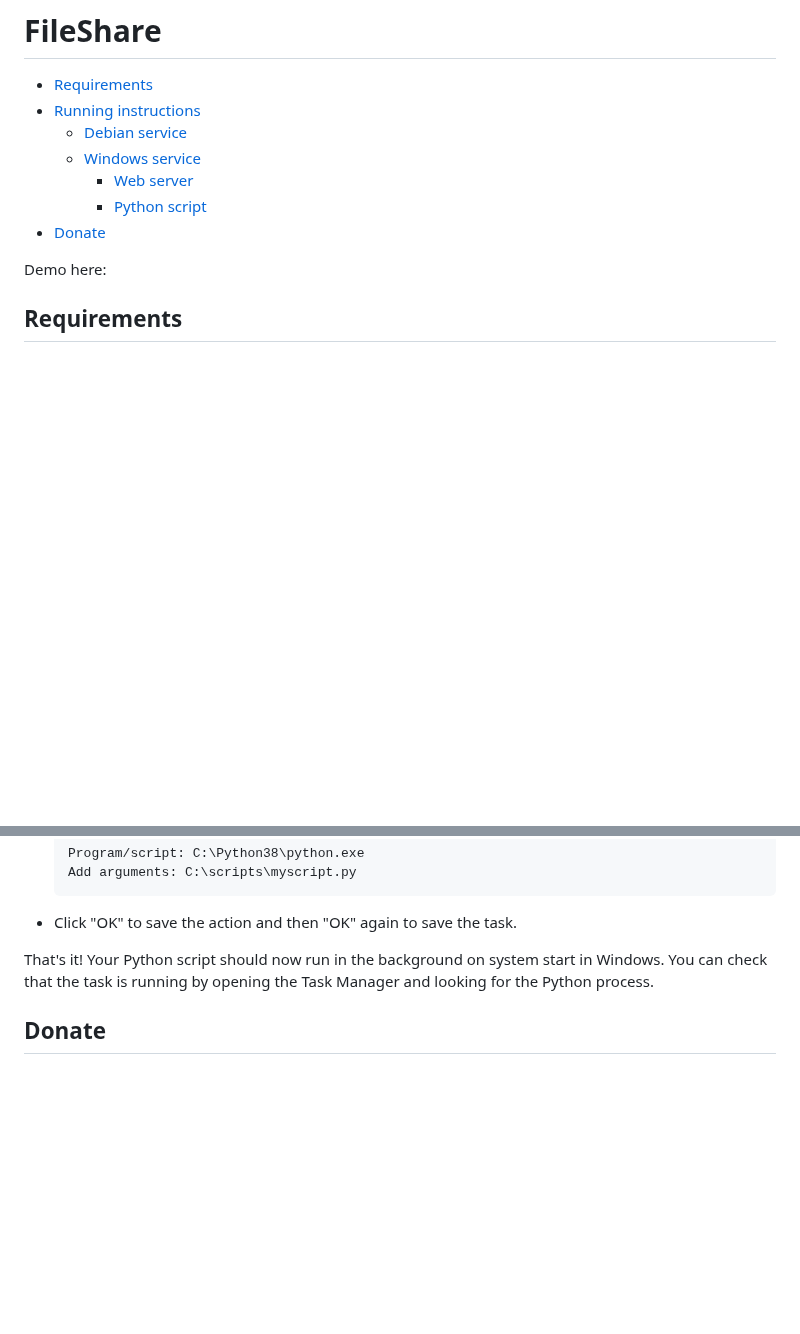
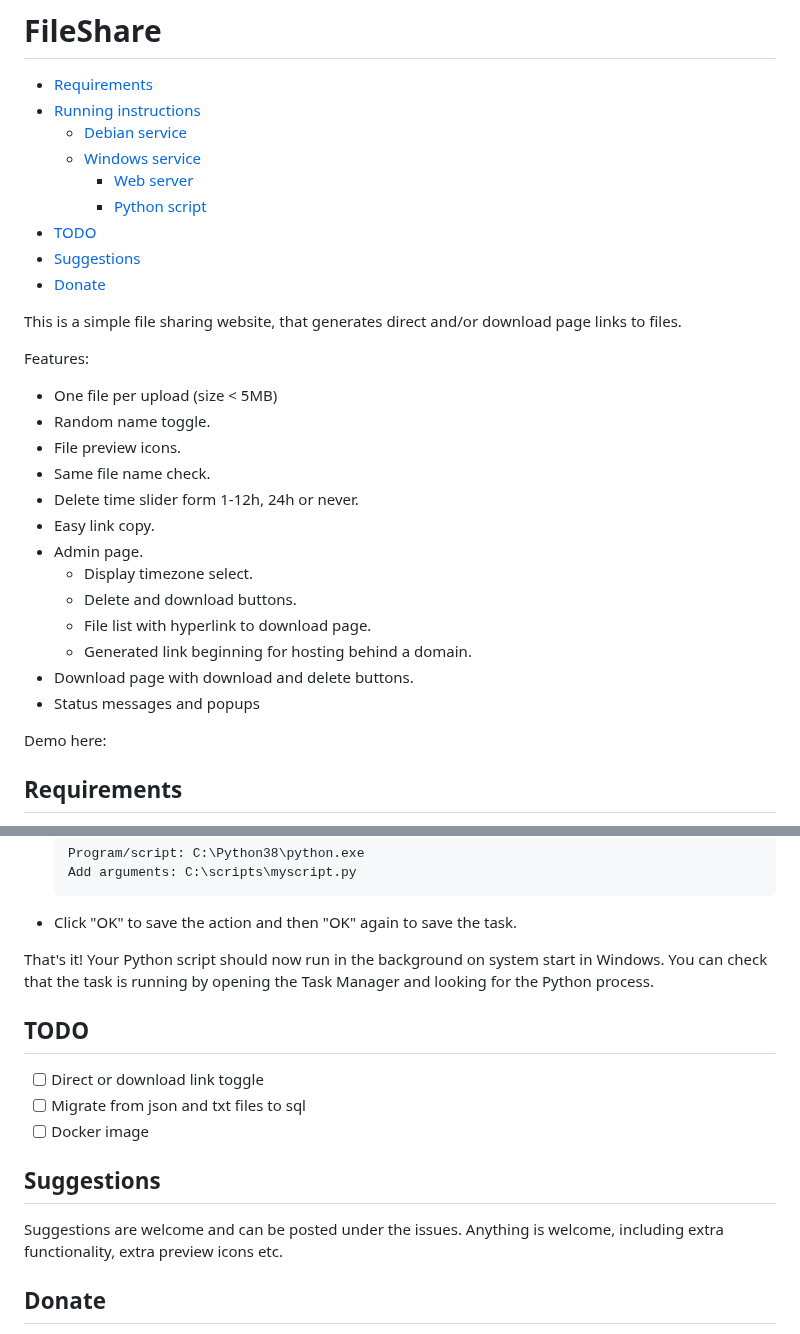
Before and after one commit to Toomas633/FileShare, a Markdown page: README.md, 2 parts joined by grey strips. Rendered like a GitHub page; blank space fills up the shorter version.

Commit message:
Add description

```diff
--- a/README.md
+++ b/README.md
@@ -6,7 +6,26 @@
   - [Windows service](#windows)
     - [Web server](#web-server)
     - [Python script](#python-script)
+- [TODO](#todo)
+- [Suggestions](#suggestions)
 - [Donate](#donate)
+
+This is a simple file sharing website, that generates direct and/or download page links to files.
+
+Features:
+* One file per upload (size < 5MB)
+* Random name toggle.
+* File preview icons.
+* Same file name check.
+* Delete time slider form  1-12h, 24h or never.
+* Easy link copy.
+* Admin page.
+    * Display timezone select.
+    * Delete and download buttons.
+    * File list with hyperlink to download page.
+    * Generated link beginning for hosting behind a domain.
+* Download page with download and delete buttons.
+* Status messages and popups
 
 Demo here:
 
@@ -79,6 +98,16 @@ Demo here:
 
 That's it! Your Python script should now run in the background on system start in Windows. You can check that the task is running by opening the Task Manager and looking for the Python process.
 
+## TODO
+
+- [ ] Direct or download link toggle
+- [ ] Migrate from json and txt files to sql
+- [ ] Docker image
+
+## Suggestions
+
+Suggestions are welcome and can be posted under the issues. Anything is welcome, including extra functionality, extra preview icons etc.
+
 ## Donate
 
 Monero: `8Ajf5M6meNpL9TaHuDRbXjAH31LcQ9ge5BEiwMZjLaoiMDZRxaVy19FgbP4tbUKpKoeq1kqCvjyaTdmCMQGhekWoQ2KgVeV`
```
Also changed, not shown: other parts of README.md (+1 -1 lines).
